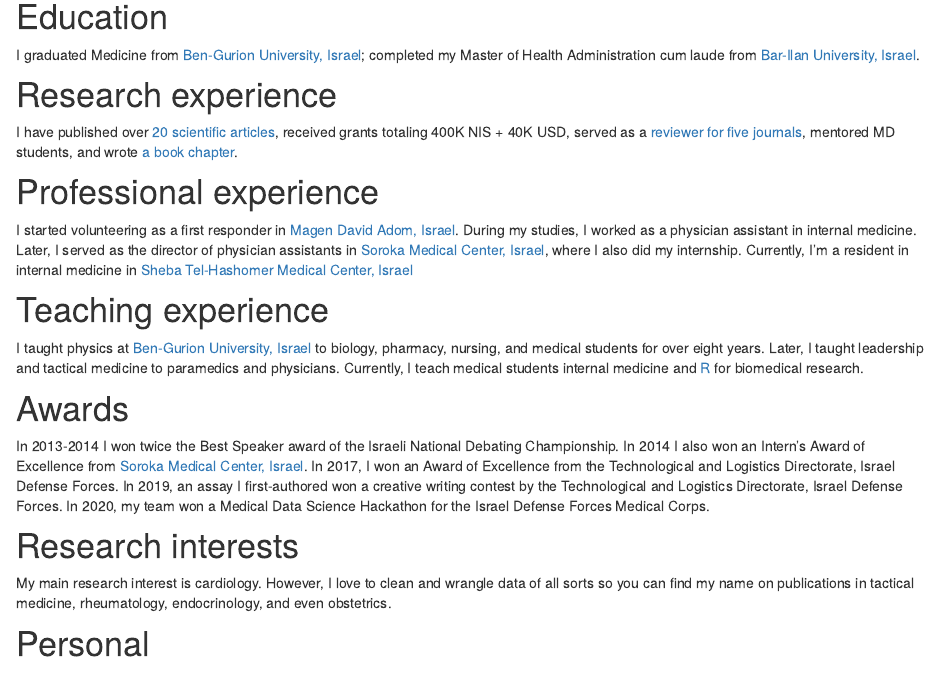
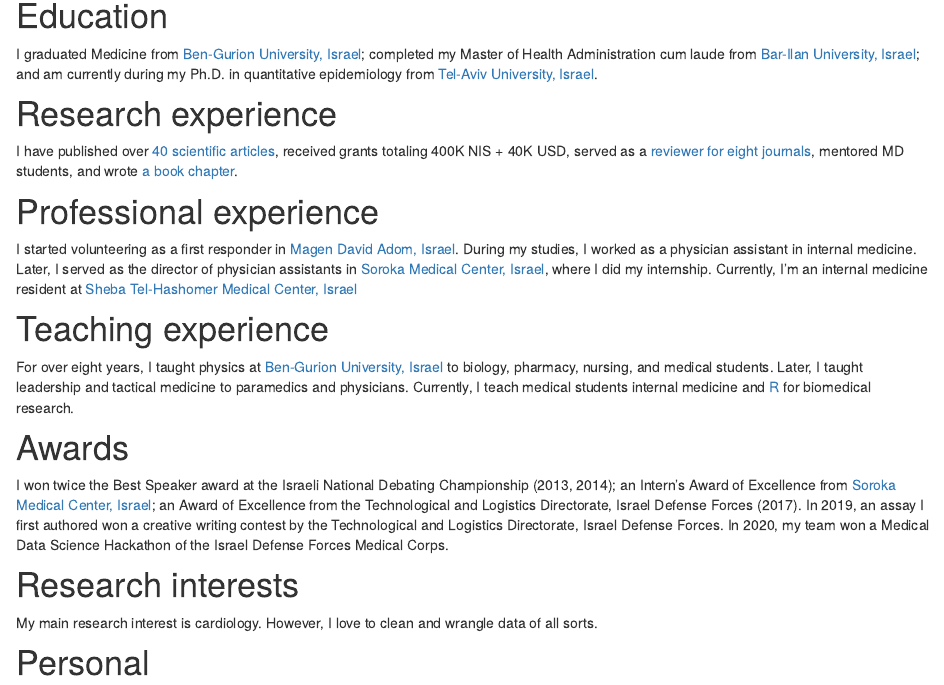
Before and after one commit to avishaitsur/website, an R Markdown document (about.Rmd): the page in a window 1100 px wide, from 190 px down before the commit and from 200 px down after it, so that both start at the same text. Rendered offline with R 4.5, knitr and Pandoc, with nearby package versions; drawn as R Markdown's standard HTML page in place of the format the file asks for.

Commit message:
About update

```diff
--- a/about.Rmd
+++ b/about.Rmd
@@ -11,21 +12,27 @@
 I'm a physician, educator, and researcher.
 
 # Education
-I graduated Medicine from [Ben-Gurion University, Israel](https://in.bgu.ac.il/en/pages/default.aspx); completed my Master of Health Administration cum laude from [Bar-Ilan University, Israel](https://www.biu.ac.il/en).
+
+I graduated Medicine from [Ben-Gurion University, Israel](https://in.bgu.ac.il/en/pages/default.aspx); completed my Master of Health Administration cum laude from [Bar-Ilan University, Israel](https://www.biu.ac.il/en); and am currently during my Ph.D. in quantitative epidemiology from [Tel-Aviv University, Israel](https://www.tau.ac.il/).
 
 # Research experience
-I have published over [20 scientific articles](https://scholar.google.co.il/citations?hl=en&user=ClzeE2UAAAAJ), received grants totaling 400K NIS + 40K USD, served as a [reviewer for five journals](https://publons.com/researcher/1394431/avishai-m-tsur/), mentored MD students, and wrote [a book chapter](https://www.routledge.com/Fundamentals-of-Frontline-Surgery/Khan-Nott/p/book/9780367435592).
+
+I have published over [40 scientific articles](https://scholar.google.co.il/citations?hl=en&user=ClzeE2UAAAAJ), received grants totaling 400K NIS + 40K USD, served as a [reviewer for eight journals](https://publons.com/researcher/1394431/avishai-m-tsur/), mentored MD students, and wrote [a book chapter](https://www.routledge.com/Fundamentals-of-Frontline-Surgery/Khan-Nott/p/book/9780367435592).
 
 # Professional experience
-I started volunteering as a first responder in [Magen David Adom, Israel](https://www.mdais.org/en). During my studies, I worked as a physician assistant in internal medicine. Later, I served as the director of physician assistants in [Soroka Medical Center, Israel](https://hospitals.clalit.co.il/soroka/en/Pages/default.aspx), where I also did my internship. Currently, I'm a resident in internal medicine in [Sheba Tel-Hashomer Medical Center, Israel](https://eng.sheba.co.il/)
+
+I started volunteering as a first responder in [Magen David Adom, Israel](https://www.mdais.org/en). During my studies, I worked as a physician assistant in internal medicine. Later, I served as the director of physician assistants in [Soroka Medical Center, Israel](https://hospitals.clalit.co.il/soroka/en/Pages/default.aspx), where I did my internship. Currently, I'm an internal medicine resident at [Sheba Tel-Hashomer Medical Center, Israel](https://eng.sheba.co.il/)
 
 # Teaching experience
-I taught physics at [Ben-Gurion University, Israel](https://in.bgu.ac.il/en/pages/default.aspx) to biology, pharmacy, nursing, and medical students for over eight years. Later, I taught leadership and tactical medicine to paramedics and physicians. Currently, I teach medical students internal medicine and [R](https://www.r-project.org/) for biomedical research.
+
+For over eight years, I taught physics at [Ben-Gurion University, Israel](https://in.bgu.ac.il/en/pages/default.aspx) to biology, pharmacy, nursing, and medical students. Later, I taught leadership and tactical medicine to paramedics and physicians. Currently, I teach medical students internal medicine and [R](https://www.r-project.org/) for biomedical research.
 
 # Awards
-In 2013-2014 I won twice the Best Speaker award of the Israeli National Debating Championship. In 2014 I also won an Intern's Award of Excellence from [Soroka Medical Center, Israel](https://hospitals.clalit.co.il/soroka/en/Pages/default.aspx). In 2017, I won an Award of Excellence from the Technological and Logistics Directorate, Israel Defense Forces. In 2019, an assay I first-authored won a creative writing contest by the Technological and Logistics Directorate, Israel Defense Forces. In 2020, my team won a Medical Data Science Hackathon for the Israel Defense Forces Medical Corps.
+
+I won twice the Best Speaker award at the Israeli National Debating Championship (2013, 2014); an Intern's Award of Excellence from [Soroka Medical Center, Israel](https://hospitals.clalit.co.il/soroka/en/Pages/default.aspx); an Award of Excellence from the Technological and Logistics Directorate, Israel Defense Forces (2017). In 2019, an assay I first authored won a creative writing contest by the Technological and Logistics Directorate, Israel Defense Forces. In 2020, my team won a Medical Data Science Hackathon of the Israel Defense Forces Medical Corps.
 
 # Research interests
-My main research interest is cardiology. However, I love to clean and wrangle data of all sorts so you can find my name on publications in tactical medicine, rheumatology, endocrinology, and even obstetrics.
+
+My main research interest is cardiology. However, I love to clean and wrangle data of all sorts.
 
 # Personal
```
Also changed, not shown: about.Rmd (12 more changed lines).
